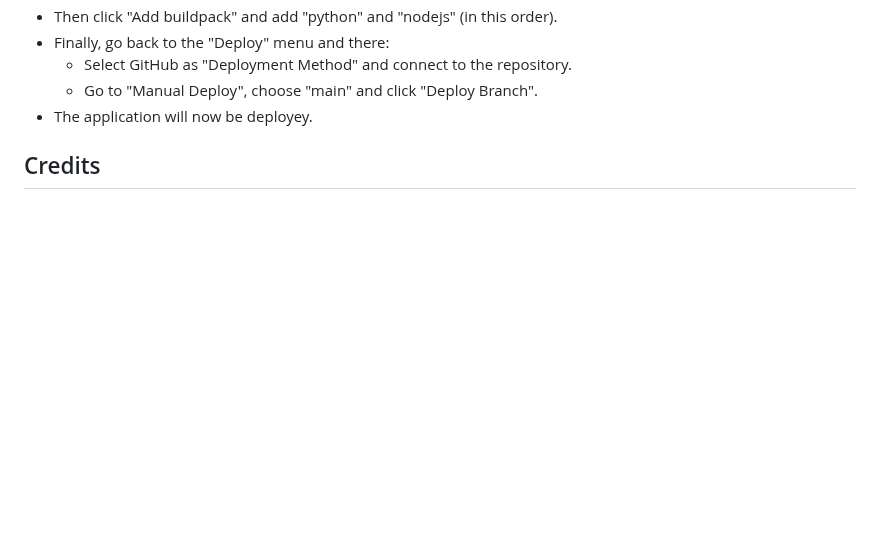
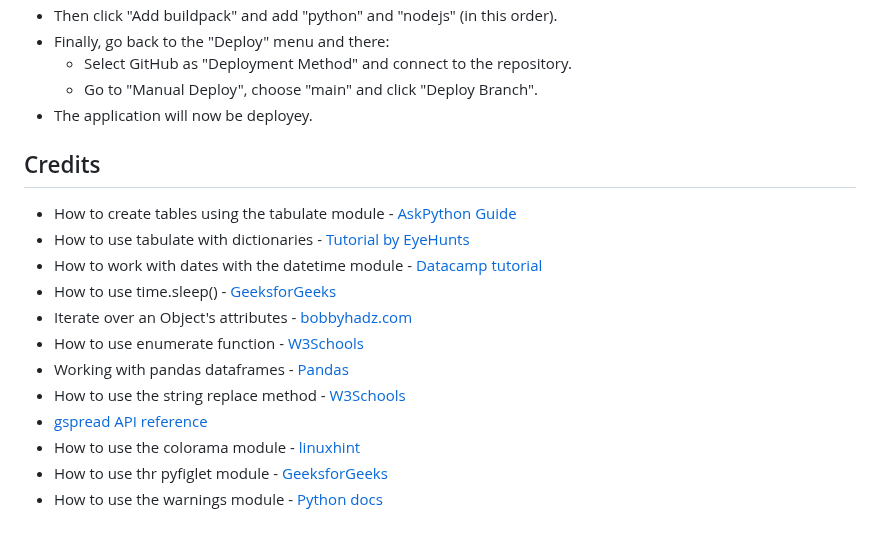
Before and after one commit to fsjavier/trip-split, a Markdown page: README.md, the part around the change. Rendered like a GitHub page; blank space fills up the shorter version.

Commit message:
Add credits section

```diff
--- a/README.md
+++ b/README.md
@@ -438,3 +438,16 @@ The project has been deployed using Heroku, following the below steps:
 
 
 ## Credits
+
+* How to create tables using the tabulate module - [AskPython Guide](https://www.askpython.com/python-modules/tabulate-tables-in-python)
+* How to use tabulate with dictionaries - [Tutorial by EyeHunts](https://tutorial.eyehunts.com/python/python-tabulate-dictionary-example-code/)
+* How to work with dates with the datetime module - [Datacamp tutorial](https://www.datacamp.com/tutorial/converting-strings-datetime-objects)
+* How to use time.sleep() - [GeeksforGeeks](https://www.geeksforgeeks.org/sleep-in-python/)
+* Iterate over an Object's attributes - [bobbyhadz.com](https://bobbyhadz.com/blog/python-iterate-over-object-attributes)
+* How to use enumerate function - [W3Schools](https://www.w3schools.com/python/ref_func_enumerate.asp)
+* Working with pandas dataframes - [Pandas](https://pandas.pydata.org/docs/user_guide/10min.html)
+* How to use the string replace method - [W3Schools](https://www.w3schools.com/python/ref_string_replace.asp)
+* [gspread API reference](https://docs.gspread.org/en/v5.10.0/index.html)
+* How to use the colorama module - [linuxhint](https://linuxhint.com/colorama-python/)
+* How to use thr pyfiglet module - [GeeksforGeeks](https://www.geeksforgeeks.org/python-ascii-art-using-pyfiglet-module/)
+* How to use the warnings module - [Python docs](https://docs.python.org/3/library/warnings.html)
```
